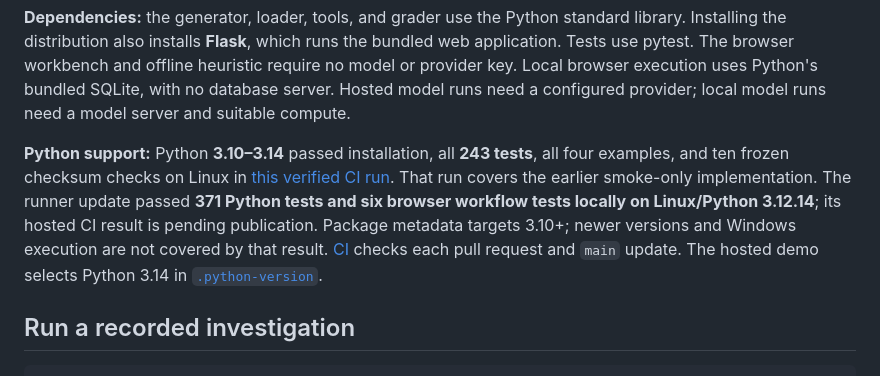
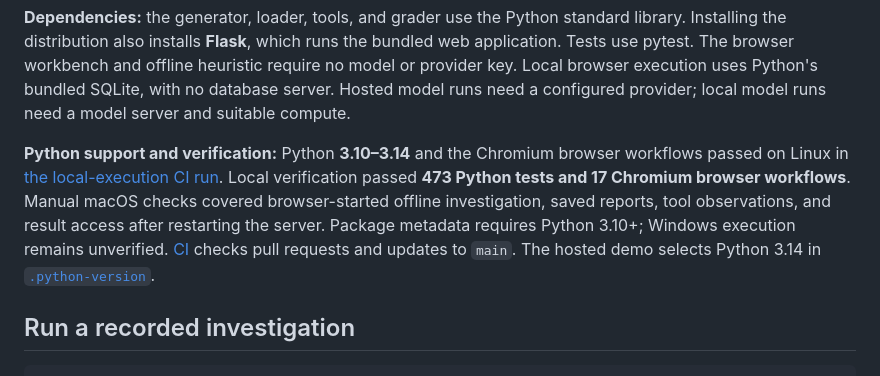
Before and after one commit to Pranjal677504/Inquest, a Markdown page: README.md, the part around the change. Rendered like a GitHub page.

Commit message:
docs: refresh README verification status

```diff
--- a/README.md
+++ b/README.md
@@ -59,7 +59,7 @@ For Chromium workflow checks and their separate optional dependencies, see [Test
 
 **Dependencies:** the generator, loader, tools, and grader use the Python standard library. Installing the distribution also installs **Flask**, which runs the bundled web application. Tests use pytest. The browser workbench and offline heuristic require no model or provider key. Local browser execution uses Python's bundled SQLite, with no database server. Hosted model runs need a configured provider; local model runs need a model server and suitable compute.
 
-**Python support:** Python **3.10–3.14** passed installation, all **243 tests**, all four examples, and ten frozen checksum checks on Linux in [this verified CI run](https://github.com/Pranjal677504/Inquest/actions/runs/37794556651). That run covers the earlier smoke-only implementation. The runner update passed **371 Python tests and six browser workflow tests locally on Linux/Python 3.12.14**; its hosted CI result is pending publication. Package metadata targets 3.10+; newer versions and Windows execution are not covered by that result. [CI](https://github.com/Pranjal677504/Inquest/actions/workflows/tests.yml) checks each pull request and `main` update. The hosted demo selects Python 3.14 in [`.python-version`](.python-version).
+**Python support and verification:** Python **3.10–3.14** and the Chromium browser workflows passed on Linux in [the local-execution CI run](https://github.com/Pranjal677504/Inquest/actions/runs/39384617188). Local verification passed **473 Python tests and 17 Chromium browser workflows**. Manual macOS checks covered browser-started offline investigation, saved reports, tool observations, and result access after restarting the server. Package metadata requires Python 3.10+; Windows execution remains unverified. [CI](https://github.com/Pranjal677504/Inquest/actions/workflows/tests.yml) checks pull requests and updates to `main`. The hosted demo selects Python 3.14 in [`.python-version`](.python-version).
 
 ## Run a recorded investigation
 
```
